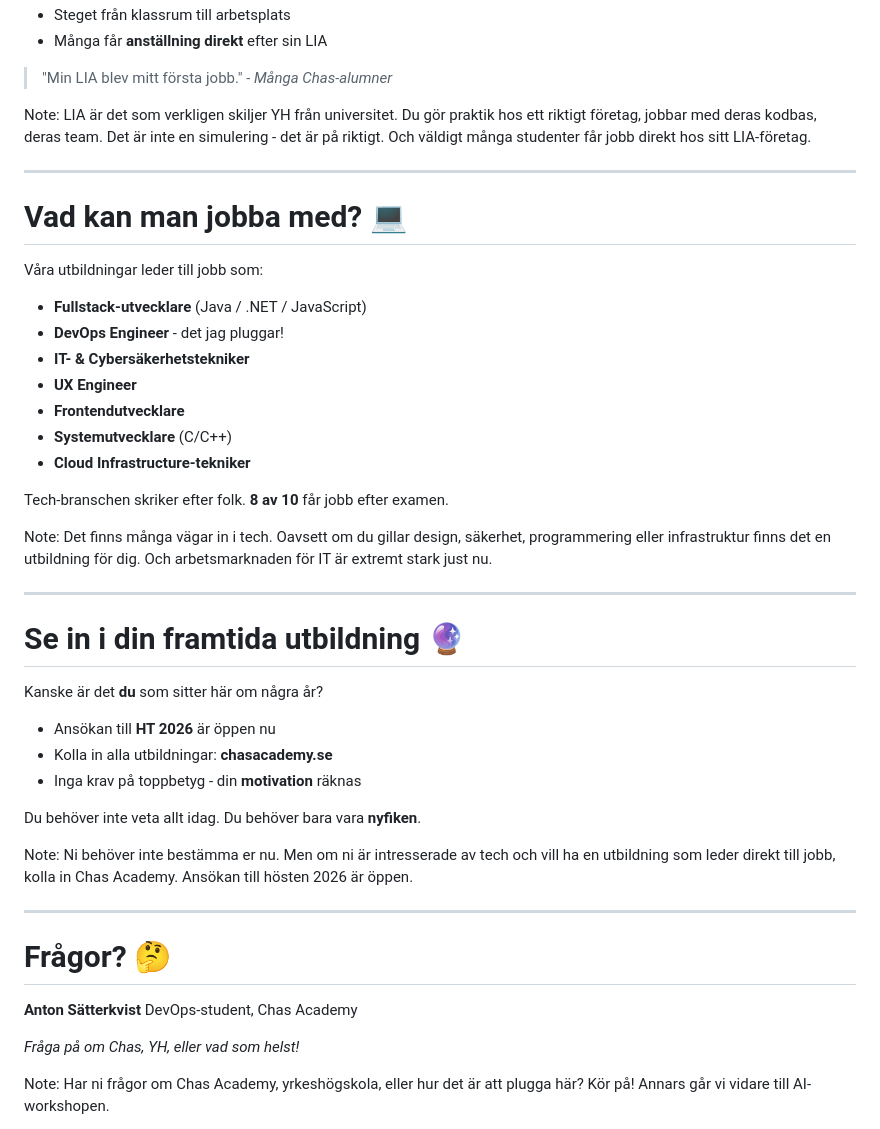
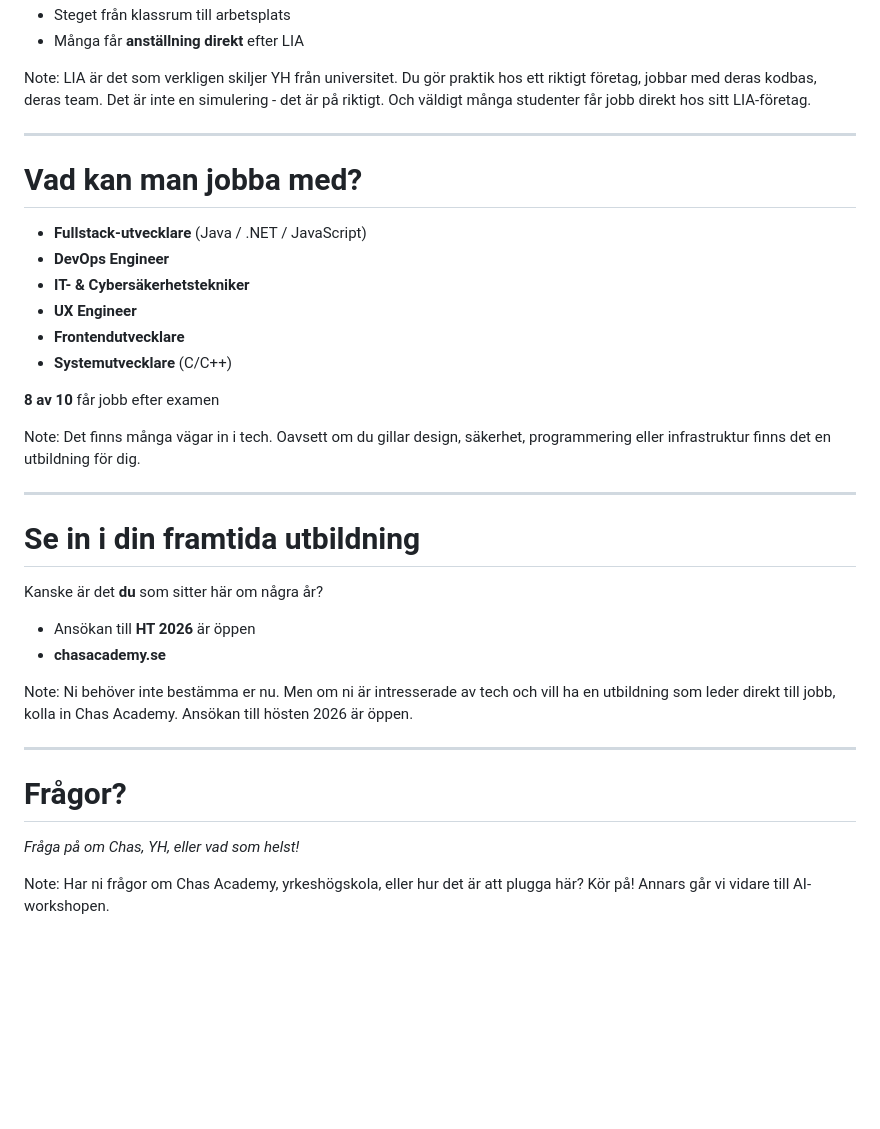
Before and after one commit to AntonSatt/gymnasie_klass_chas, a Markdown page: slides-content/content/chas-academy.md, the part around one of its changes. Rendered like a GitHub page; blank space fills up the shorter version.

```diff
--- a/slides-content/content/chas-academy.md
+++ b/slides-content/content/chas-academy.md
@@ -79,50 +62,37 @@ Den **viktigaste delen** av utbildningen.
 *   Steget från klassrum till arbetsplats
-*   Många får **anställning direkt** efter sin LIA
-
-> "Min LIA blev mitt första jobb."
-> *- Många Chas-alumner*
+*   Många får **anställning direkt** efter LIA
 
 Note: LIA är det som verkligen skiljer YH från universitet. Du gör praktik hos ett riktigt företag, jobbar med deras kodbas, deras team. Det är inte en simulering - det är på riktigt. Och väldigt många studenter får jobb direkt hos sitt LIA-företag.
 
 ---
 
-# Vad kan man jobba med? 💻
-
-Våra utbildningar leder till jobb som:
+# Vad kan man jobba med?
 
 *   **Fullstack-utvecklare** (Java / .NET / JavaScript)
-*   **DevOps Engineer** - det jag pluggar!
+*   **DevOps Engineer**
 *   **IT- & Cybersäkerhetstekniker**
 *   **UX Engineer**
 *   **Frontendutvecklare**
 *   **Systemutvecklare** (C/C++)
-*   **Cloud Infrastructure-tekniker**
 
-Tech-branschen skriker efter folk. **8 av 10** får jobb efter examen.
+**8 av 10** får jobb efter examen
 
-Note: Det finns många vägar in i tech. Oavsett om du gillar design, säkerhet, programmering eller infrastruktur finns det en utbildning för dig. Och arbetsmarknaden för IT är extremt stark just nu.
+Note: Det finns många vägar in i tech. Oavsett om du gillar design, säkerhet, programmering eller infrastruktur finns det en utbildning för dig.
 
 ---
 
-# Se in i din framtida utbildning 🔮
+# Se in i din framtida utbildning
 
 Kanske är det **du** som sitter här om några år?
 
-*   Ansökan till **HT 2026** är öppen nu
-*   Kolla in alla utbildningar: **chasacademy.se**
-*   Inga krav på toppbetyg - din **motivation** räknas
-
-Du behöver inte veta allt idag.
-Du behöver bara vara **nyfiken**.
+*   Ansökan till **HT 2026** är öppen
+*   **chasacademy.se**
 
 Note: Ni behöver inte bestämma er nu. Men om ni är intresserade av tech och vill ha en utbildning som leder direkt till jobb, kolla in Chas Academy. Ansökan till hösten 2026 är öppen.
 
 ---
 
-# Frågor? 🤔
-
-**Anton Sätterkvist**
-DevOps-student, Chas Academy
+# Frågor?
 
 *Fråga på om Chas, YH, eller vad som helst!*
 
```
Also changed, not shown: other parts of slides-content/content/chas-academy.md (+16 -33 lines).
